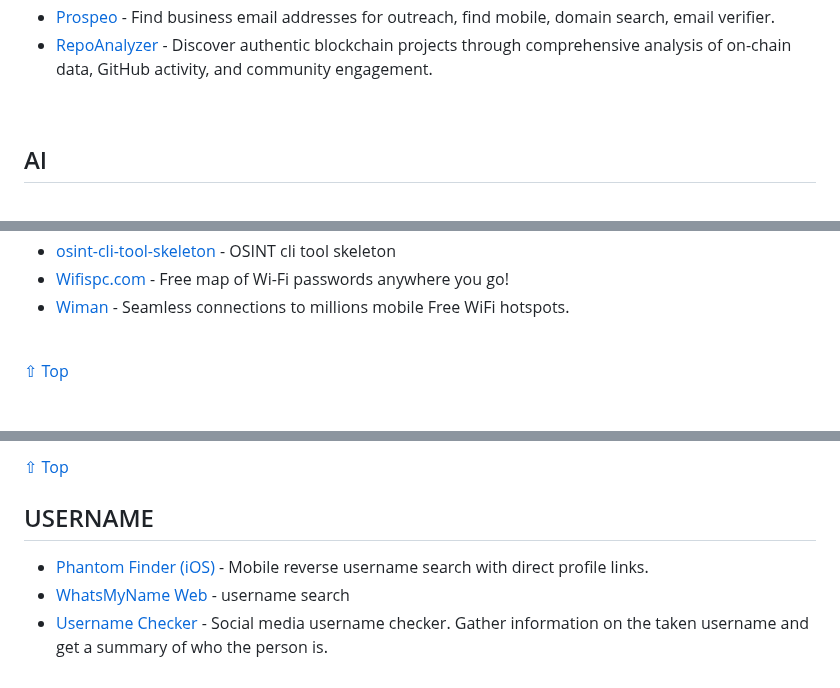
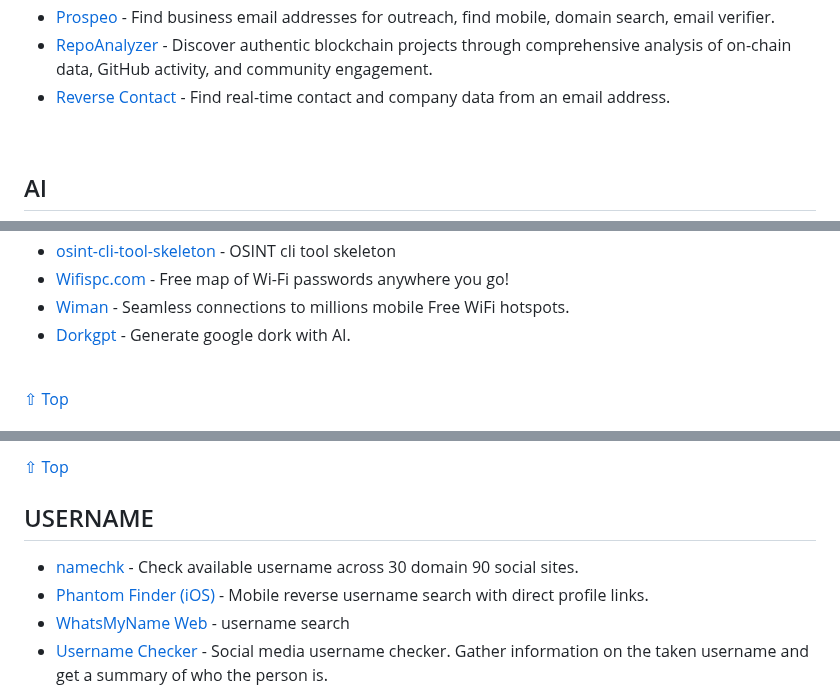
Before and after one commit to Astrosp/Awesome-OSINT-For-Everything, a Markdown page: README.md, 3 parts joined by grey strips. Drawn GitHub-style.

```diff
--- a/README.md
+++ b/README.md
@@ -52,6 +52,7 @@ In addition search for Wifi networks and look for planes, vessels, trains and ci
 - [Face Detection and comparison](https://6mzld2.csb.app/) - compare two uploaded faces
 - [Prospeo](https://prospeo.io/) - Find business email addresses for outreach, find mobile, domain search, email verifier.
 - [RepoAnalyzer](https://repoanalyzer.site/) - Discover authentic blockchain projects through comprehensive analysis of on-chain data, GitHub activity, and community engagement.
+- [Reverse Contact](https://www.reversecontact.com/) - Find real-time contact and company data from an email address.
  <br>
 
 ## AI
@@ -219,6 +220,7 @@ including Arabic, Chinese, Italian, Portuguese, Dutch, Hebrew, Turkish, and Poli
 - [osint-cli-tool-skeleton](https://pypi.org/project/osint-cli-tool-skeleton/) - OSINT cli tool skeleton
 - [Wifispc.com](https://wifispc.com/) - Free map of Wi-Fi passwords anywhere you go!
 - [Wiman](https://www.wiman.me/) - Seamless connections to millions mobile Free WiFi hotspots.
+- [Dorkgpt](https://www.dorkgpt.com/) - Generate google dork with AI.
 <br>
 
 [⇧ Top](#index)
@@ -548,6 +550,7 @@ You will find a lot of information related to a domain, a IP Address or to an AS
 
 [⇧ Top](#index)
 ## USERNAME
+- [namechk](https://namechk.com/) - Check available username across 30 domain 90 social sites.
 - [Phantom Finder (iOS)](https://apps.apple.com/gb/app/phantom-finder-username-search/id6736408372) - Mobile reverse username search with direct profile links.
 - [WhatsMyName Web](https://whatsmyname.app/) - username search
 - [Username Checker](https://analyzeid.com/username/) - Social media username checker. Gather information on the taken username and get a summary of who the person is.
```
Also changed, not shown: other parts of README.md (+3 -1 lines).
